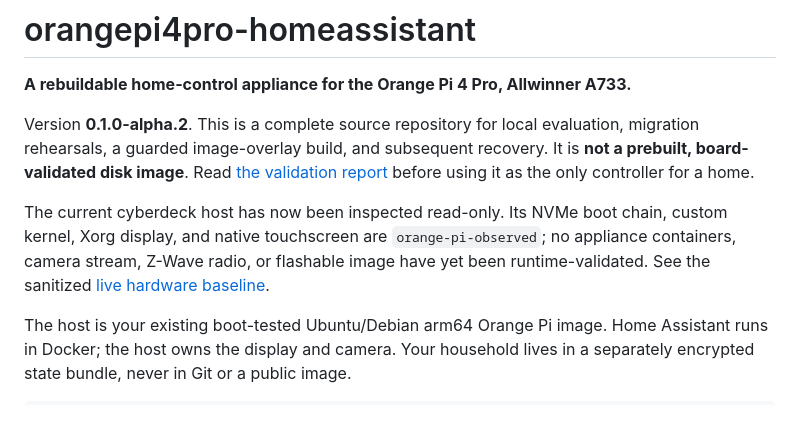
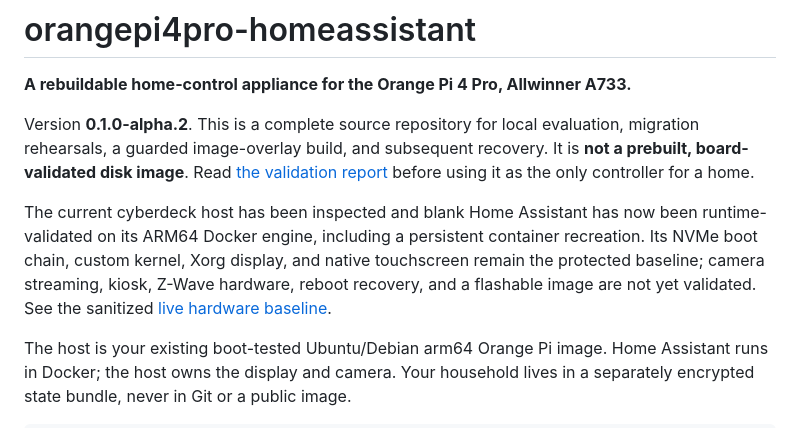
Before and after one commit to JerrettDavis/orangepi4pro-homeassistant, a Markdown page: README.md, the part around the change. GitHub-like rendering.

Commit message:
docs: record live ARM64 Home Assistant validation

```diff
--- a/README.md
+++ b/README.md
@@ -4,10 +4,11 @@
 
 Version **0.1.0-alpha.2**. This is a complete source repository for local evaluation, migration rehearsals, a guarded image-overlay build, and subsequent recovery. It is **not a prebuilt, board-validated disk image**. Read [the validation report](reports/VALIDATION.md) before using it as the only controller for a home.
 
-The current cyberdeck host has now been inspected read-only. Its NVMe boot
-chain, custom kernel, Xorg display, and native touchscreen are
-`orange-pi-observed`; no appliance containers, camera stream, Z-Wave radio, or
-flashable image have yet been runtime-validated. See the sanitized
+The current cyberdeck host has been inspected and blank Home Assistant has now
+been runtime-validated on its ARM64 Docker engine, including a persistent
+container recreation. Its NVMe boot chain, custom kernel, Xorg display, and
+native touchscreen remain the protected baseline; camera streaming, kiosk,
+Z-Wave hardware, reboot recovery, and a flashable image are not yet validated. See the sanitized
 [live hardware baseline](docs/LIVE-HARDWARE-BASELINE.md).
 
 The host is your existing boot-tested Ubuntu/Debian arm64 Orange Pi image. Home Assistant runs in Docker; the host owns the display and camera. Your household lives in a separately encrypted state bundle, never in Git or a public image.
```
Also changed, not shown: docs/LIVE-HARDWARE-BASELINE.md (+7 -4 lines), reports/VALIDATION.md (+29 -2 lines).
